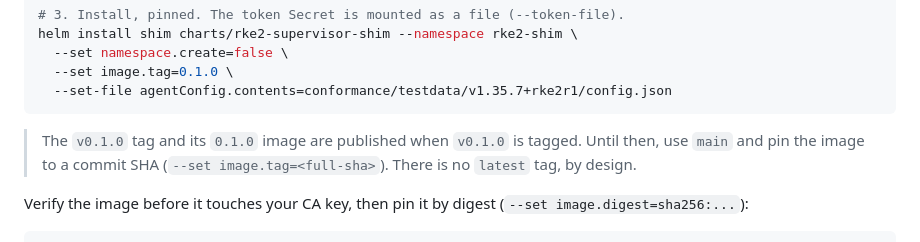
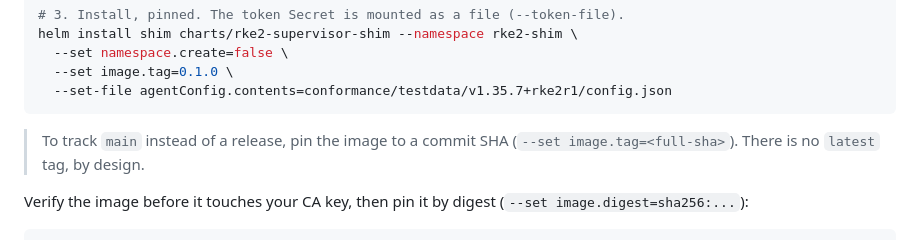
Before and after one commit to samr037/rke2-supervisor-shim, a Markdown page: README.md, the part around the change. GitHub-like rendering.

Commit message:
Release v0.1.0

````diff
--- a/README.md
+++ b/README.md
@@ -137,8 +137,7 @@ helm install shim charts/rke2-supervisor-shim --namespace rke2-shim \
   --set-file agentConfig.contents=conformance/testdata/v1.35.7+rke2r1/config.json
 ```
 
-> The `v0.1.0` tag and its `0.1.0` image are published when `v0.1.0` is tagged.
-> Until then, use `main` and pin the image to a commit SHA
+> To track `main` instead of a release, pin the image to a commit SHA
 > (`--set image.tag=<full-sha>`). There is no `latest` tag, by design.
 
 Verify the image before it touches your CA key, then pin it by digest
````
Also changed, not shown: docs/security.md (+1 -1 lines).
